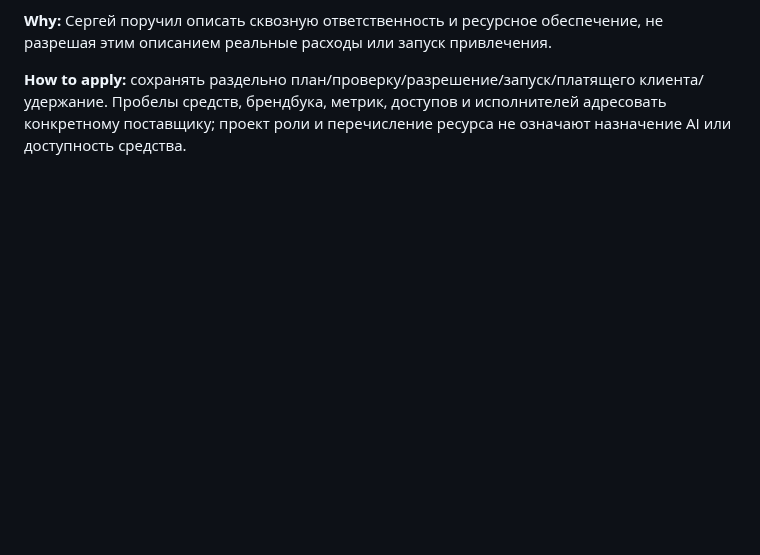
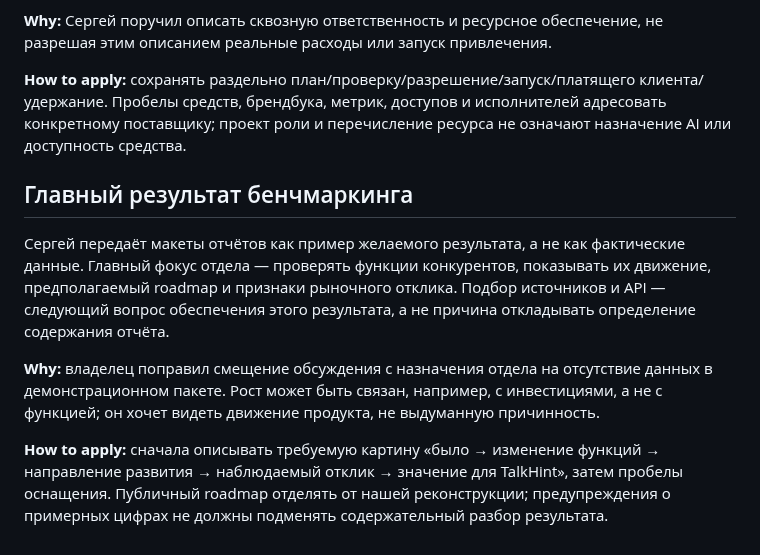
Before and after one commit to Sergalmazfas/Talk-Hint-VM, a Markdown page: .agents/memory/project-model-direction.md, the part around the change. GitHub-like rendering; blank space fills up the shorter version.

Commit message:
Update project model direction documentation
Replit-Commit-Author: Agent

```diff
--- a/.agents/memory/project-model-direction.md
+++ b/.agents/memory/project-model-direction.md
@@ -533,3 +533,20 @@ to alter production. Operational details are in `docs/project-model-history.md`.
 клиента/удержание. Пробелы средств, брендбука, метрик, доступов и исполнителей
 адресовать конкретному поставщику; проект роли и перечисление ресурса не означают
 назначение AI или доступность средства.
+
+## Главный результат бенчмаркинга
+
+Сергей передаёт макеты отчётов как пример желаемого результата, а не как
+фактические данные. Главный фокус отдела — проверять функции конкурентов,
+показывать их движение, предполагаемый roadmap и признаки рыночного отклика.
+Подбор источников и API — следующий вопрос обеспечения этого результата,
+а не причина откладывать определение содержания отчёта.
+
+**Why:** владелец поправил смещение обсуждения с назначения отдела на отсутствие
+данных в демонстрационном пакете. Рост может быть связан, например, с инвестициями,
+а не с функцией; он хочет видеть движение продукта, не выдуманную причинность.
+
+**How to apply:** сначала описывать требуемую картину «было → изменение функций →
+направление развития → наблюдаемый отклик → значение для TalkHint», затем пробелы
+оснащения. Публичный roadmap отделять от нашей реконструкции; предупреждения о
+примерных цифрах не должны подменять содержательный разбор результата.
```
